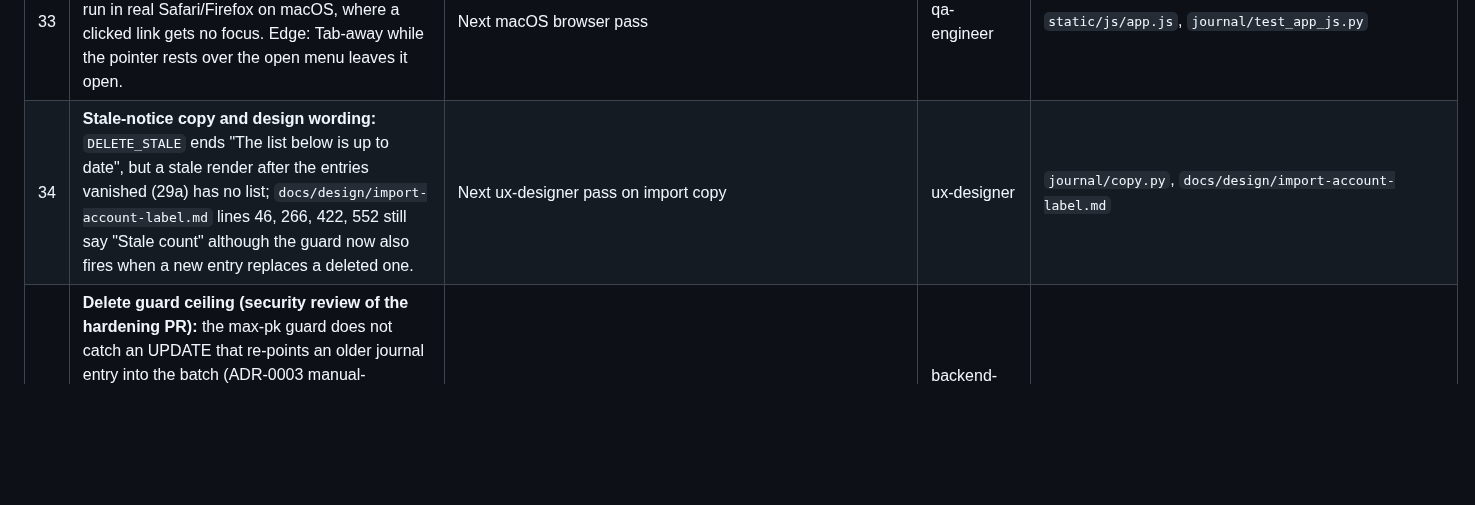
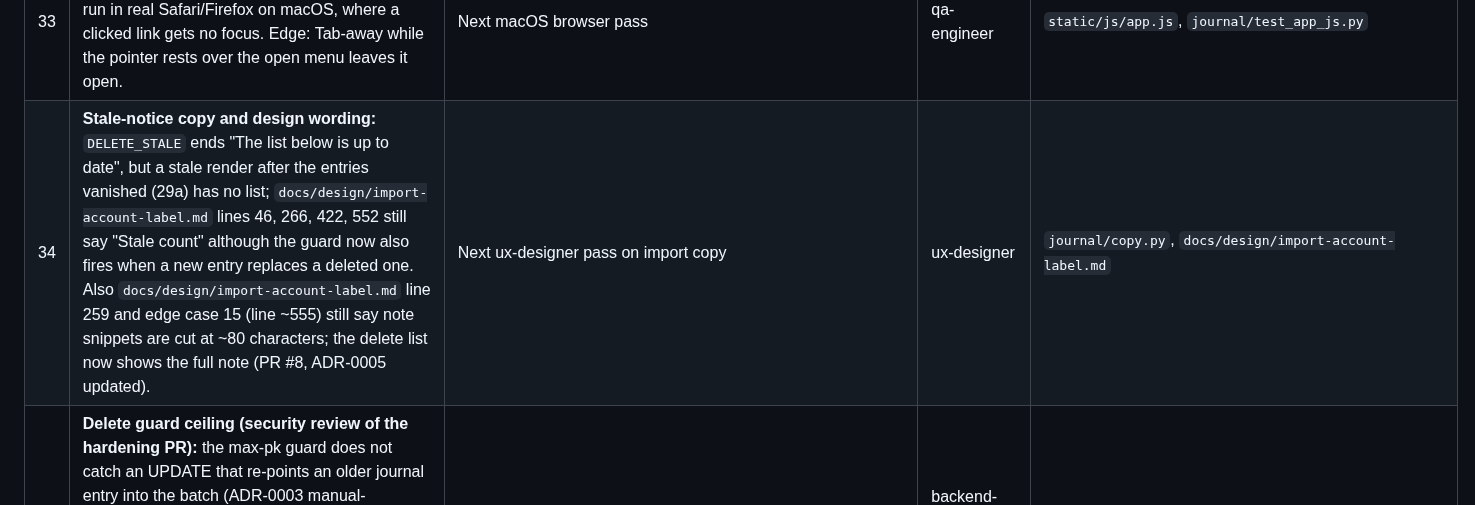
Before and after one commit to squesalman/init-claude, a Markdown page: docs/data/follow-ups.md, the part around the change. Drawn GitHub-style; blank space fills up the shorter version.

Commit message:
docs: ADR-0005 journal_list shows the full note; follow-ups 34 notes design-doc drift
Co-Authored-By: Claude Sonnet 5.5 <noreply@anthropic.com>

```diff
--- a/docs/data/follow-ups.md
+++ b/docs/data/follow-ups.md
@@ -39,7 +39,7 @@ Deferred on purpose. Each has a trigger: do it when that happens, not before.
 | 31 | **Confirm-dialog render cost:** several queries per render and `_label_of` repeats what `_batch_label` does. Performance only. | If /imports/ delete feels slow | backend-engineer | `journal/views.py` |
 | 32 | **Delete dialog: "open the trade first" has no target yet** (`entry.url` is always `None` until a trade page exists). Full notes are shown in the list meanwhile (PR #8). Revisit the `DELETE_LIST_HELPER` copy when the trade page ships. | With the trade detail page | ux-designer | `journal/copy.py`, `templates/journal/partials/delete_confirm.html` |
 | 33 | **Row-menu `focusout` fix (`:hover` guard) is unit-tested and checked in Chrome only.** Not run in real Safari/Firefox on macOS, where a clicked link gets no focus. Edge: Tab-away while the pointer rests over the open menu leaves it open. | Next macOS browser pass | qa-engineer | `static/js/app.js`, `journal/test_app_js.py` |
-| 34 | **Stale-notice copy and design wording:** `DELETE_STALE` ends "The list below is up to date", but a stale render after the entries vanished (29a) has no list; `docs/design/import-account-label.md` lines 46, 266, 422, 552 still say "Stale count" although the guard now also fires when a new entry replaces a deleted one. | Next ux-designer pass on import copy | ux-designer | `journal/copy.py`, `docs/design/import-account-label.md` |
+| 34 | **Stale-notice copy and design wording:** `DELETE_STALE` ends "The list below is up to date", but a stale render after the entries vanished (29a) has no list; `docs/design/import-account-label.md` lines 46, 266, 422, 552 still say "Stale count" although the guard now also fires when a new entry replaces a deleted one. Also `docs/design/import-account-label.md` line 259 and edge case 15 (line ~555) still say note snippets are cut at ~80 characters; the delete list now shows the full note (PR #8, ADR-0005 updated). | Next ux-designer pass on import copy | ux-designer | `journal/copy.py`, `docs/design/import-account-label.md` |
 | 35 | **Delete guard ceiling (security review of the hardening PR):** the max-pk guard does not catch an UPDATE that re-points an older journal entry into the batch (ADR-0003 manual-correction flow, not built), or a lower pk that commits after a higher one (Postgres sequences are non-transactional; needs concurrent same-user inserts). When that ships, sign a hash of the sorted shown pk set instead. Also unverified: Django admin may allow editing `JournalEntry`. | Before the manual-correction flow | backend-engineer + security-reviewer | `journal/services.py` (`ponytail:` comment), ADR-0005 |
 | 36 | **Delete-guard edge cases (code-review of the hardening PR, low):** (a) **DONE (PR #9): an `IntegrityError` mid-delete, incl. `RestrictedError` and the commit-time FK error, now reads as `StaleConfirm`; the commit-time path has no test (pytest wraps tests in a transaction).** (b) `DeleteResult.journal_count` comes from `QuerySet.delete()`'s total, which would count cascaded child rows if `JournalEntry` ever gains children; use the per-model entry; (c) `noted_count` uses Postgres `note__regex`, whose whitespace class can differ from Python `strip()` on Unicode whitespace; root fix is to strip notes on save when the journaling form ships. | With the journaling form / manual-correction flow | backend-engineer | `journal/services.py`, `journal/views.py` |
 | 37 | **`accounts/views.py:68` login reads `request.GET.get('next')` without the `TooManyFieldsSent` guard**, so `/login/?a=1&...` with over 1,000 fields returns a 400 (found in the PR #9 review). `_query` is private to `journal/views.py`; either move it to a shared module or guard here. Also `_query` re-parses an oversized query string on each call. | Before non-author accounts | backend-engineer | `accounts/views.py`, `journal/views.py` |
```
Also changed, not shown: docs/adr/0005-batch-delete.md (+1 -1 lines).
